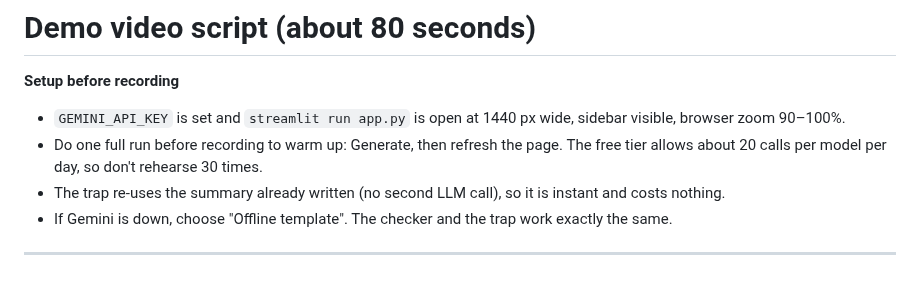
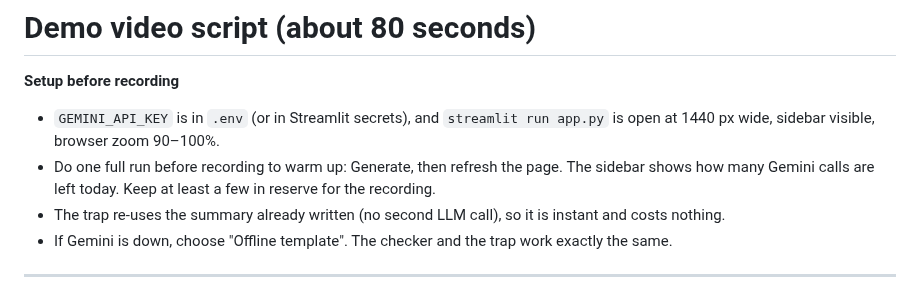
Before and after one commit to himaallu/Paid-Media-Report-Checker, a Markdown page: DEMO_SCRIPT.md, the part around the change. GitHub-like rendering.

```diff
--- a/DEMO_SCRIPT.md
+++ b/DEMO_SCRIPT.md
@@ -1,8 +1,8 @@
 # Demo video script (about 80 seconds)
 
 **Setup before recording**
-- `GEMINI_API_KEY` is set and `streamlit run app.py` is open at 1440 px wide, sidebar visible, browser zoom 90–100%.
-- Do one full run before recording to warm up: Generate, then refresh the page. The free tier allows about 20 calls per model per day, so don't rehearse 30 times.
+- `GEMINI_API_KEY` is in `.env` (or in Streamlit secrets), and `streamlit run app.py` is open at 1440 px wide, sidebar visible, browser zoom 90–100%.
+- Do one full run before recording to warm up: Generate, then refresh the page. The sidebar shows how many Gemini calls are left today. Keep at least a few in reserve for the recording.
 - The trap re-uses the summary already written (no second LLM call), so it is instant and costs nothing.
 - If Gemini is down, choose "Offline template". The checker and the trap work exactly the same.
 
```
Also changed, not shown: README.md (+35 -5 lines), docs/screenshot-trap.png, docs/screenshot-verified.png, 12 other files.
